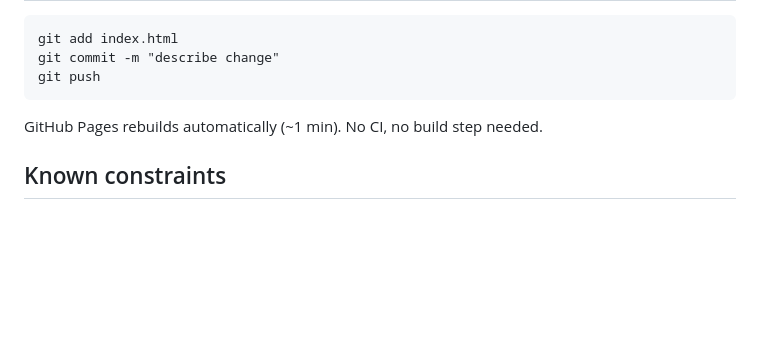
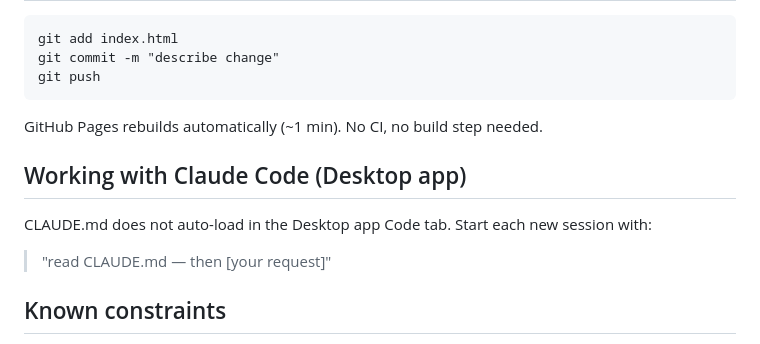
Before and after one commit to alexbellini/lingua-viva, a Markdown page: CLAUDE.md, the part around the change. Rendered like a GitHub page; blank space fills up the shorter version.

Commit message:
Note CLAUDE.md loading workaround for Desktop app; add iOS mic fix to known constraints

````diff
--- a/CLAUDE.md
+++ b/CLAUDE.md
@@ -47,6 +47,10 @@ git push
 ```
 GitHub Pages rebuilds automatically (~1 min). No CI, no build step needed.
 
+## Working with Claude Code (Desktop app)
+CLAUDE.md does not auto-load in the Desktop app Code tab. Start each new session with:
+> "read CLAUDE.md — then [your request]"
+
 ## Known constraints
 - `SpeechRecognition` is Chrome/Edge only — degrades gracefully on other browsers (speak-back phase auto-skips)
 - Italian TTS quality varies by OS (macOS has Alice, Windows has Elsa)
````
